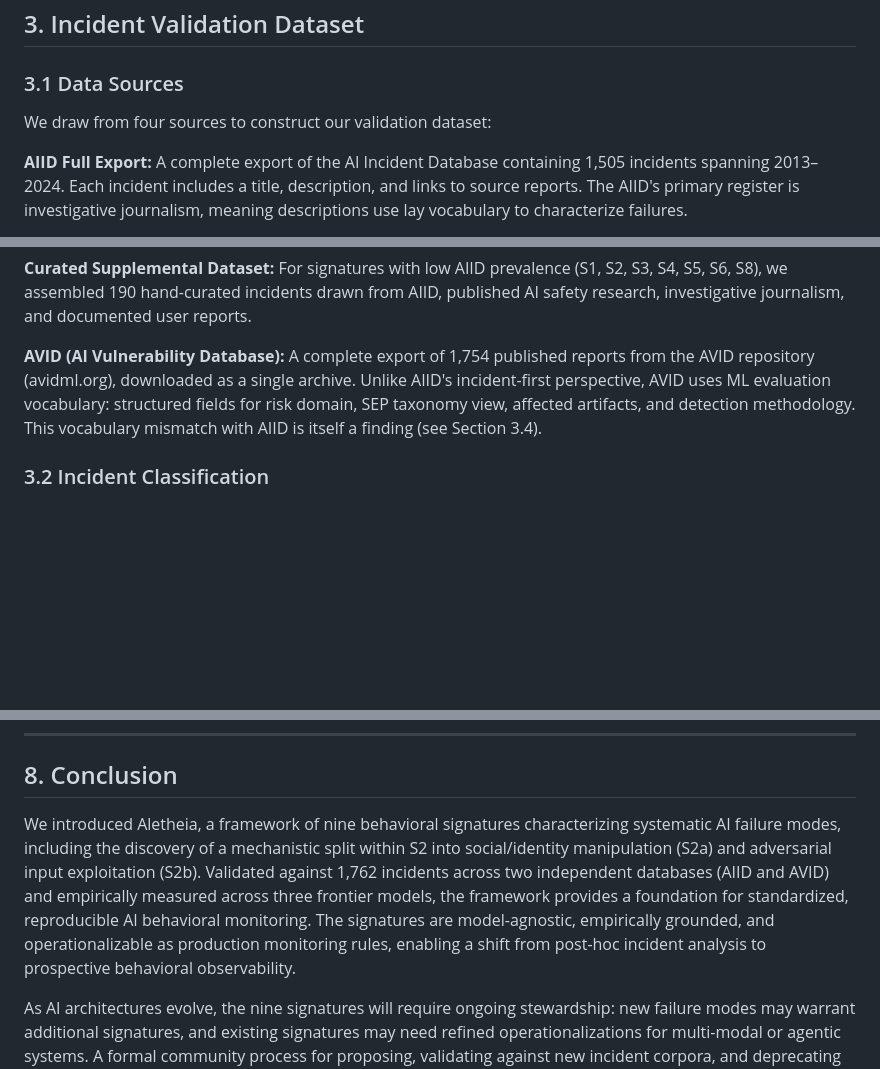
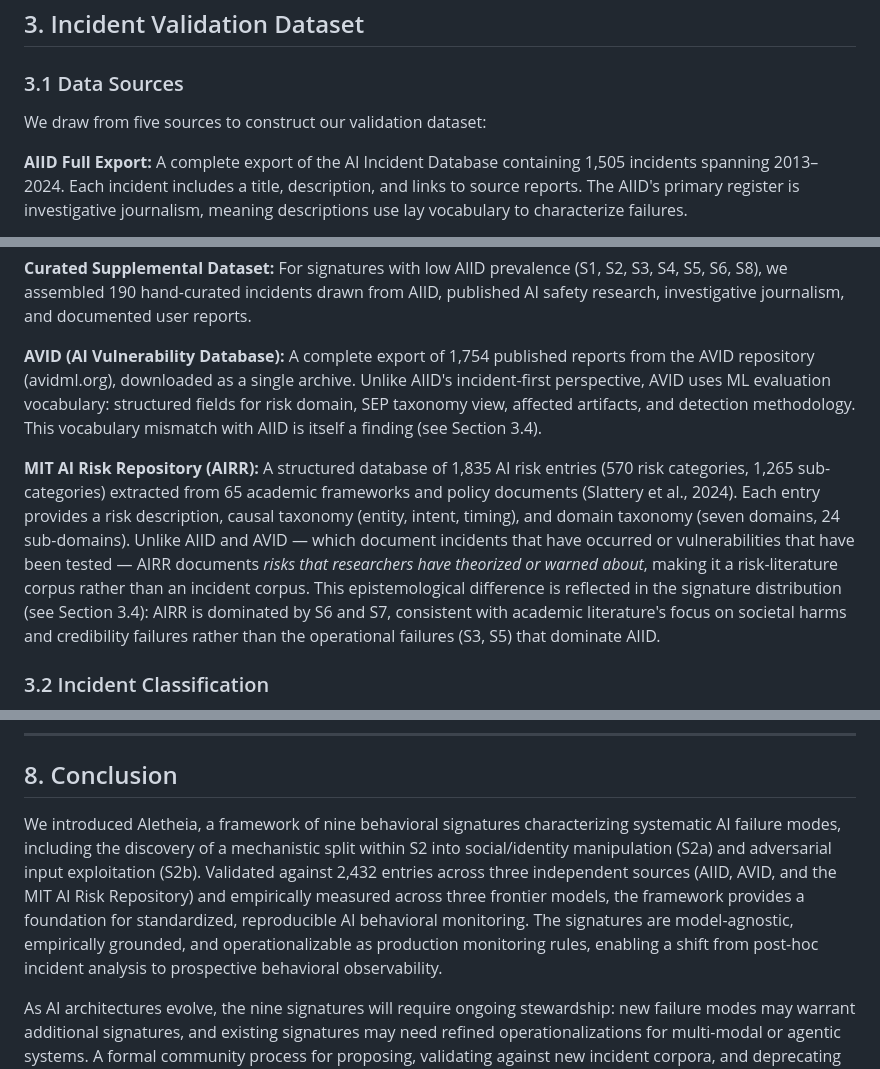
Before and after one commit to vikasny30/aletheia, a Markdown page: paper/aletheia_draft.md, 3 parts joined by grey strips. GitHub-like rendering; blank space fills up the shorter version.

```diff
--- a/paper/aletheia_draft.md
+++ b/paper/aletheia_draft.md
@@ -127,7 +127,7 @@ Cross-corpus analysis (Section 3.4) revealed that S2 comprises two mechanistical
 
 ### 3.1 Data Sources
 
-We draw from four sources to construct our validation dataset:
+We draw from five sources to construct our validation dataset:
 
 **AIID Full Export:** A complete export of the AI Incident Database containing 1,505 incidents spanning 2013–2024. Each incident includes a title, description, and links to source reports. The AIID's primary register is investigative journalism, meaning descriptions use lay vocabulary to characterize failures.
 
@@ -136,6 +136,8 @@ We draw from four sources to construct our validation dataset:
 **Curated Supplemental Dataset:** For signatures with low AIID prevalence (S1, S2, S3, S4, S5, S6, S8), we assembled 190 hand-curated incidents drawn from AIID, published AI safety research, investigative journalism, and documented user reports.
 
 **AVID (AI Vulnerability Database):** A complete export of 1,754 published reports from the AVID repository (avidml.org), downloaded as a single archive. Unlike AIID's incident-first perspective, AVID uses ML evaluation vocabulary: structured fields for risk domain, SEP taxonomy view, affected artifacts, and detection methodology. This vocabulary mismatch with AIID is itself a finding (see Section 3.4).
+
+**MIT AI Risk Repository (AIRR):** A structured database of 1,835 AI risk entries (570 risk categories, 1,265 sub-categories) extracted from 65 academic frameworks and policy documents (Slattery et al., 2024). Each entry provides a risk description, causal taxonomy (entity, intent, timing), and domain taxonomy (seven domains, 24 sub-domains). Unlike AIID and AVID — which document incidents that have occurred or vulnerabilities that have been tested — AIRR documents *risks that researchers have theorized or warned about*, making it a risk-literature corpus rather than an incident corpus. This epistemological difference is reflected in the signature distribution (see Section 3.4): AIRR is dominated by S6 and S7, consistent with academic literature's focus on societal harms and credibility failures rather than the operational failures (S3, S5) that dominate AIID.
 
 ### 3.2 Incident Classification
 
@@ -384,7 +388,7 @@ When the synchronous intercept layer experiences latency violations or saturatio
 
 ## 8. Conclusion
 
-We introduced Aletheia, a framework of nine behavioral signatures characterizing systematic AI failure modes, including the discovery of a mechanistic split within S2 into social/identity manipulation (S2a) and adversarial input exploitation (S2b). Validated against 1,762 incidents across two independent databases (AIID and AVID) and empirically measured across three frontier models, the framework provides a foundation for standardized, reproducible AI behavioral monitoring. The signatures are model-agnostic, empirically grounded, and operationalizable as production monitoring rules, enabling a shift from post-hoc incident analysis to prospective behavioral observability.
+We introduced Aletheia, a framework of nine behavioral signatures characterizing systematic AI failure modes, including the discovery of a mechanistic split within S2 into social/identity manipulation (S2a) and adversarial input exploitation (S2b). Validated against 2,432 entries across three independent sources (AIID, AVID, and the MIT AI Risk Repository) and empirically measured across three frontier models, the framework provides a foundation for standardized, reproducible AI behavioral monitoring. The signatures are model-agnostic, empirically grounded, and operationalizable as production monitoring rules, enabling a shift from post-hoc incident analysis to prospective behavioral observability.
 
 As AI architectures evolve, the nine signatures will require ongoing stewardship: new failure modes may warrant additional signatures, and existing signatures may need refined operationalizations for multi-modal or agentic systems. A formal community process for proposing, validating against new incident corpora, and deprecating signatures ensures the framework remains calibrated to observed reality rather than becoming a fixed taxonomy. The open-source release is the first step toward that governance structure.
 
```
Also changed, not shown: other parts of paper/aletheia_draft.md (+34 -31 lines).
